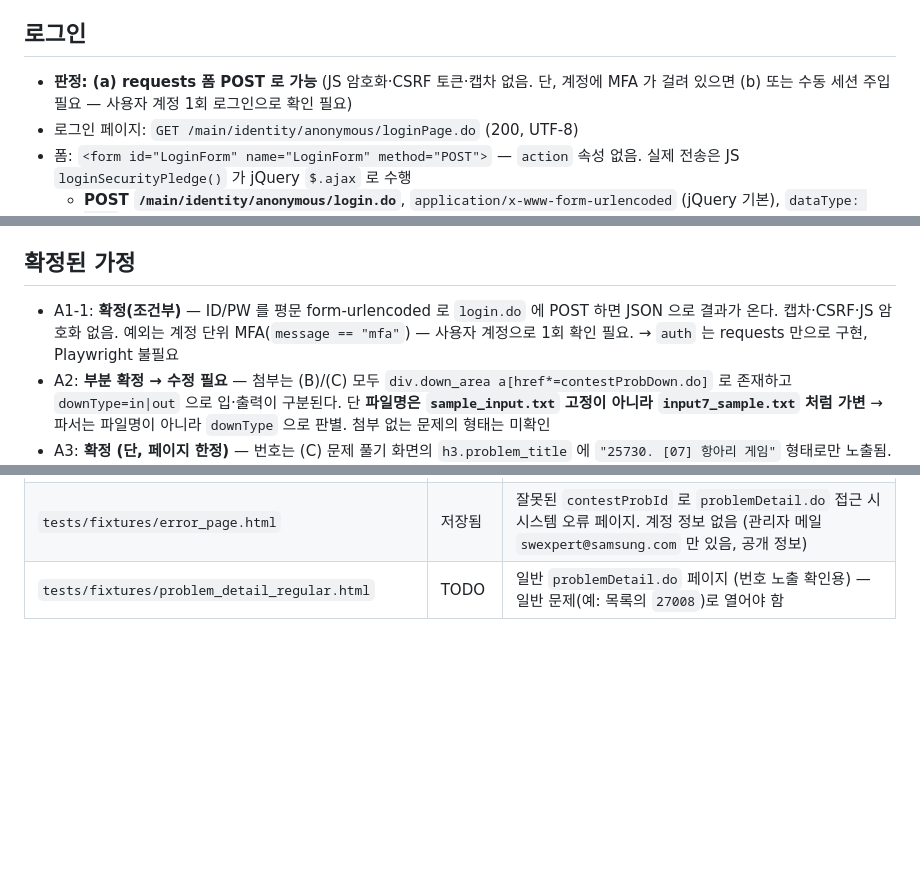
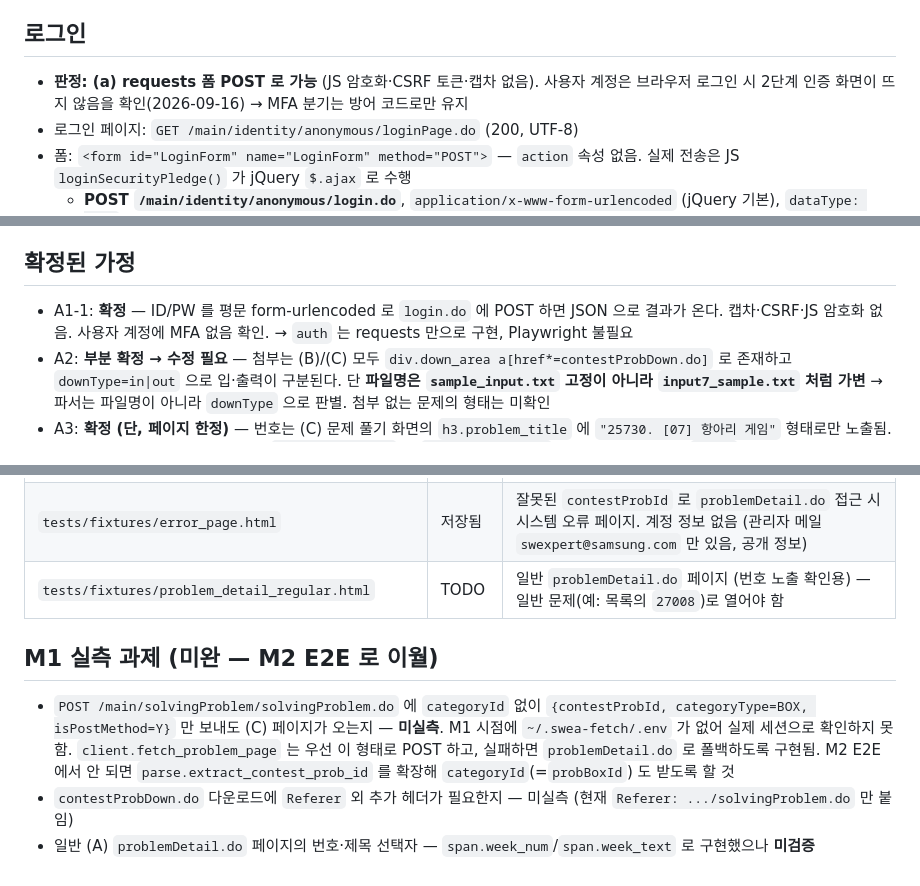
Before and after one commit to yoon7270/swea_fetcher, a Markdown page: docs/swea-page-notes.md, 3 parts joined by grey strips. GitHub-like rendering; blank space fills up the shorter version.

Commit message:
docs: confirm A1-1 (no MFA), record deferred M1 field checks
Co-Authored-By: Claude Opus 5 <noreply@anthropic.com>

```diff
--- a/docs/swea-page-notes.md
+++ b/docs/swea-page-notes.md
@@ -5,7 +5,7 @@
 
 ## 로그인
 
-- **판정: (a) requests 폼 POST 로 가능** (JS 암호화·CSRF 토큰·캡차 없음. 단, 계정에 MFA 가 걸려 있으면 (b) 또는 수동 세션 주입 필요 — 사용자 계정 1회 로그인으로 확인 필요)
+- **판정: (a) requests 폼 POST 로 가능** (JS 암호화·CSRF 토큰·캡차 없음). 사용자 계정은 브라우저 로그인 시 2단계 인증 화면이 뜨지 않음을 확인(2026-09-16) → MFA 분기는 방어 코드로만 유지
 - 로그인 페이지: `GET /main/identity/anonymous/loginPage.do` (200, UTF-8)
 - 폼: `<form id="LoginForm" name="LoginForm" method="POST">` — `action` 속성 없음. 실제 전송은 JS `loginSecurityPledge()` 가 jQuery `$.ajax` 로 수행
   - **POST `/main/identity/anonymous/login.do`**, `application/x-www-form-urlencoded` (jQuery 기본), `dataType: json`
@@ -105,7 +105,7 @@ SWEA 에는 문제 관련 페이지가 **세 종류** 있고, 사용자의 실
 
 ## 확정된 가정
 
-- A1-1: **확정(조건부)** — ID/PW 를 평문 form-urlencoded 로 `login.do` 에 POST 하면 JSON 으로 결과가 온다. 캡차·CSRF·JS 암호화 없음. 예외는 계정 단위 MFA(`message == "mfa"`) — 사용자 계정으로 1회 확인 필요. → `auth` 는 requests 만으로 구현, Playwright 불필요
+- A1-1: **확정** — ID/PW 를 평문 form-urlencoded 로 `login.do` 에 POST 하면 JSON 으로 결과가 온다. 캡차·CSRF·JS 암호화 없음. 사용자 계정에 MFA 없음 확인. → `auth` 는 requests 만으로 구현, Playwright 불필요
 - A2: **부분 확정 → 수정 필요** — 첨부는 (B)/(C) 모두 `div.down_area a[href*=contestProbDown.do]` 로 존재하고 `downType=in|out` 으로 입·출력이 구분된다. 단 **파일명은 `sample_input.txt` 고정이 아니라 `input7_sample.txt` 처럼 가변** → 파서는 파일명이 아니라 `downType` 으로 판별. 첨부 없는 문제의 형태는 미확인
 - A3: **확정 (단, 페이지 한정)** — 번호는 (C) 문제 풀기 화면의 `h3.problem_title` 에 `"25730. [07] 항아리 게임"` 형태로만 노출됨. (B) Solving Club 상세 페이지의 `p.problem_title` 은 `"[07] 항아리 게임"` 으로 번호가 없음. → `parse` 는 (C) 를 대상으로 하고, `--num` 은 예비 수단으로 유지
 
@@ -120,3 +120,9 @@ SWEA 에는 문제 관련 페이지가 **세 종류** 있고, 사용자의 실
 | `tests/fixtures/problem_solver_page.html` | 저장됨 | (C) 문제 풀기 화면 (`solvingProblem.do`, "웹페이지, 전체" 저장). 실명·회원번호·제출 코드 치환 완료 |
 | `tests/fixtures/error_page.html` | 저장됨 | 잘못된 `contestProbId` 로 `problemDetail.do` 접근 시 시스템 오류 페이지. 계정 정보 없음 (관리자 메일 `swexpert@samsung.com` 만 있음, 공개 정보) |
 | `tests/fixtures/problem_detail_regular.html` | TODO | 일반 `problemDetail.do` 페이지 (번호 노출 확인용) — 일반 문제(예: 목록의 `27008`)로 열어야 함 |
+
+## M1 실측 과제 (미완 — M2 E2E 로 이월)
+
+- `POST /main/solvingProblem/solvingProblem.do` 에 `categoryId` 없이 `{contestProbId, categoryType=BOX, isPostMethod=Y}` 만 보내도 (C) 페이지가 오는지 — **미실측**. M1 시점에 `~/.swea-fetch/.env` 가 없어 실제 세션으로 확인하지 못함. `client.fetch_problem_page` 는 우선 이 형태로 POST 하고, 실패하면 `problemDetail.do` 로 폴백하도록 구현됨. M2 E2E 에서 안 되면 `parse.extract_contest_prob_id` 를 확장해 `categoryId`(=`probBoxId`) 도 받도록 할 것
+- `contestProbDown.do` 다운로드에 `Referer` 외 추가 헤더가 필요한지 — 미실측 (현재 `Referer: .../solvingProblem.do` 만 붙임)
+- 일반 (A) `problemDetail.do` 페이지의 번호·제목 선택자 — `span.week_num`/`span.week_text` 로 구현했으나 **미검증**
```
